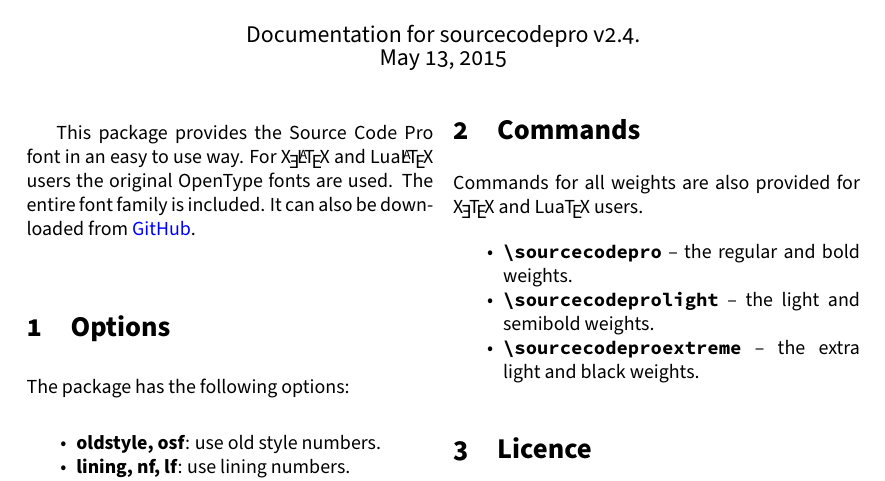
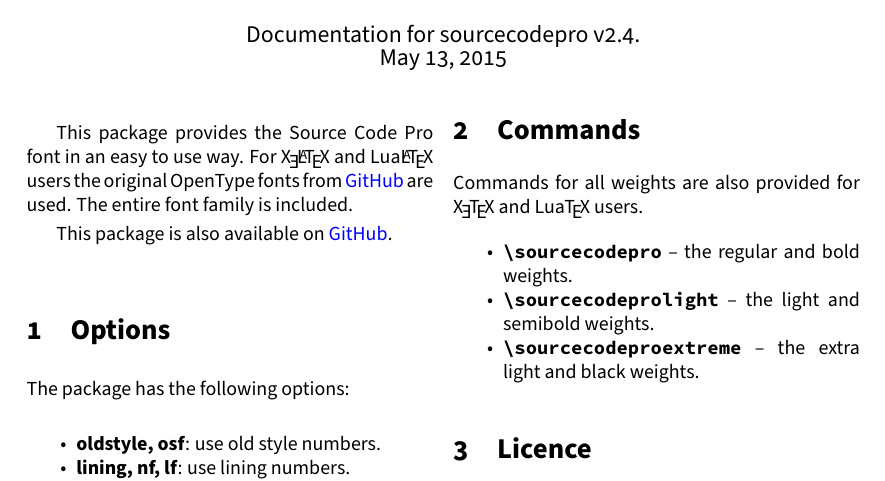
Before and after one commit to silkeh/latex-sourcecodepro, a LaTeX document (doc/latex/sourcecodepro/sourcecodepro.tex): part of page 1 of 4, cut so that both start at the same text. Compiled offline with pdfLaTeX.

Commit message:
Updated documentation

```diff
--- a/doc/latex/sourcecodepro/sourcecodepro.tex
+++ b/doc/latex/sourcecodepro/sourcecodepro.tex
@@ -21,7 +21,9 @@
 \begin{document}
 \maketitle
 \begin{multicols}{2}
-This package provides the Source Code Pro font in an easy to use way. For \hologo{XeLaTeX} and \hologo{LuaLaTeX} users the original OpenType fonts are used. The entire font family is included. It can also be downloaded from \href{https://github.com/adobe-fonts/source-code-pro}{GitHub}.
+This package provides the Source Code Pro font in an easy to use way. For \hologo{XeLaTeX} and \hologo{LuaLaTeX} users the original OpenType fonts from \href{https://github.com/adobe-fonts/source-code-pro}{GitHub} are used. The entire font family is included.
+
+This package is also available on \href{https://github.com/silkeh/latex-sourcecodepro}{GitHub}.
 
 \section{Options}
 The package has the following options:
```
Also changed, not shown: doc/latex/sourcecodepro/sourcecodepro-otf-specimen.tex (+0 -1 lines), doc/latex/sourcecodepro/sourcecodepro-type1-specimen.tex (+0 -1 lines), doc/latex/sourcecodepro/sourcecodepro-otf-specimen.pdf, doc/latex/sourcecodepro/sourcecodepro-type1-specimen.pdf, doc/latex/sourcecodepro/sourcecodepro.pdf, 1 other file.
